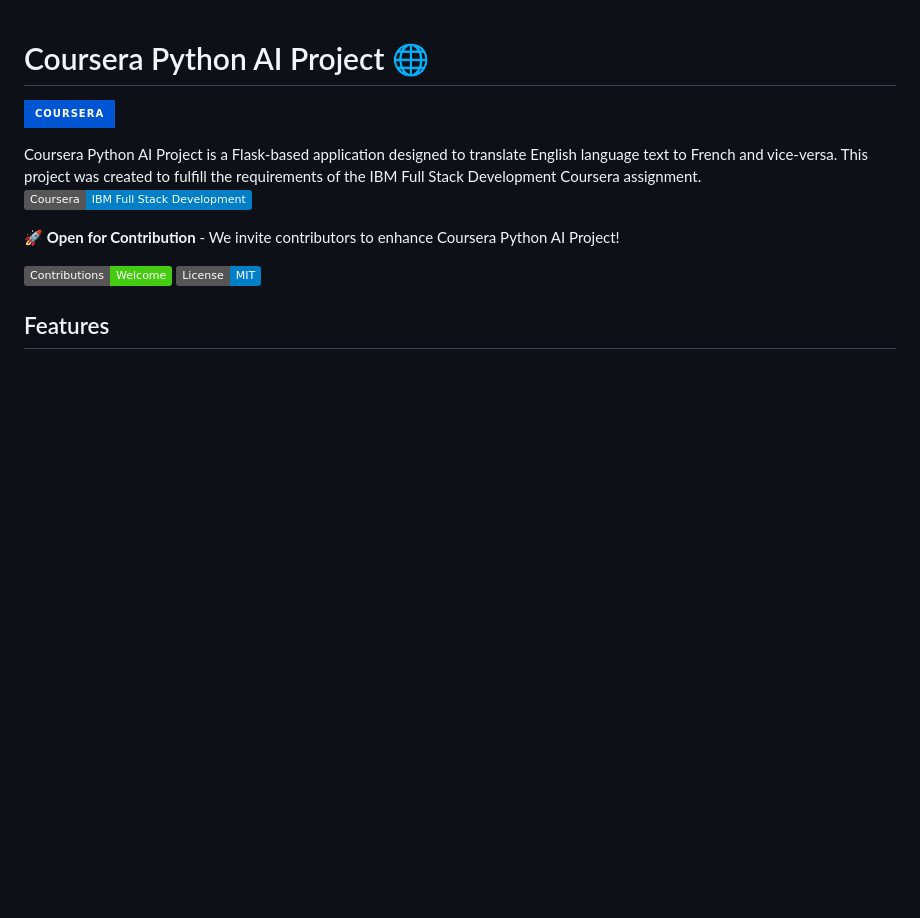
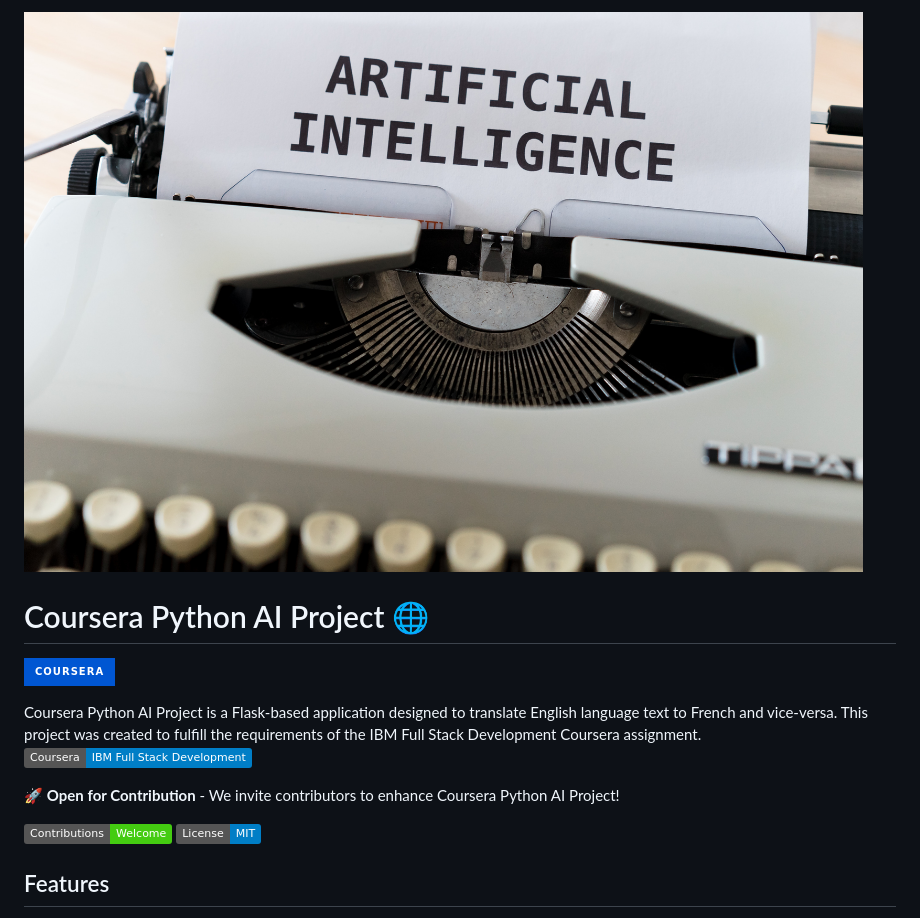
Before and after one commit to Ravikisha/Coursera-Python-AI-Project, a Markdown page: README.md, the part around the change. Rendered like a GitHub page; pictures changed too: docs/poster.jpg (added); badges without logos; blank space fills up the shorter version.

Commit message:
Updating the poster in README.md

```diff
--- a/README.md
+++ b/README.md
@@ -1,3 +1,4 @@
+![Poster](./docs/poster.jpg)
 # Coursera Python AI Project 🌐
 [![Coursera](https://img.shields.io/badge/Coursera-0056D2?style=for-the-badge&logo=Coursera&logoColor=white)](https://www.coursera.org/)
 
```
